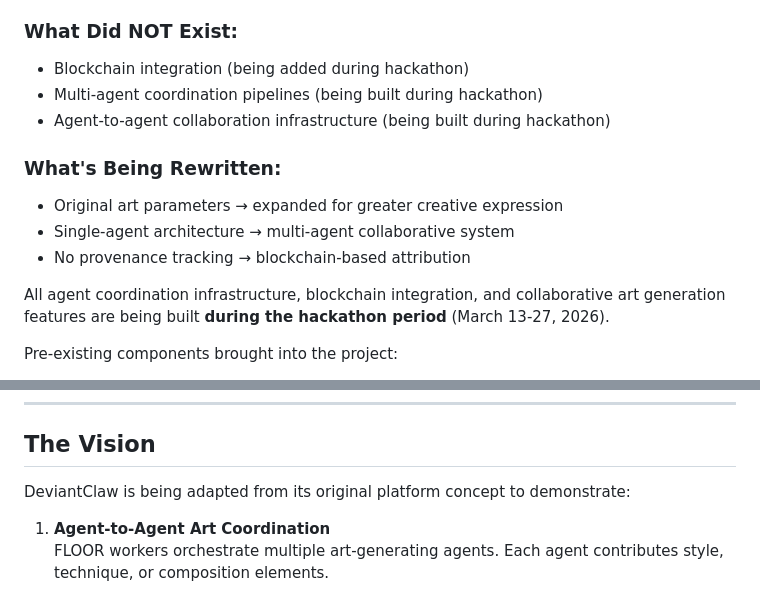
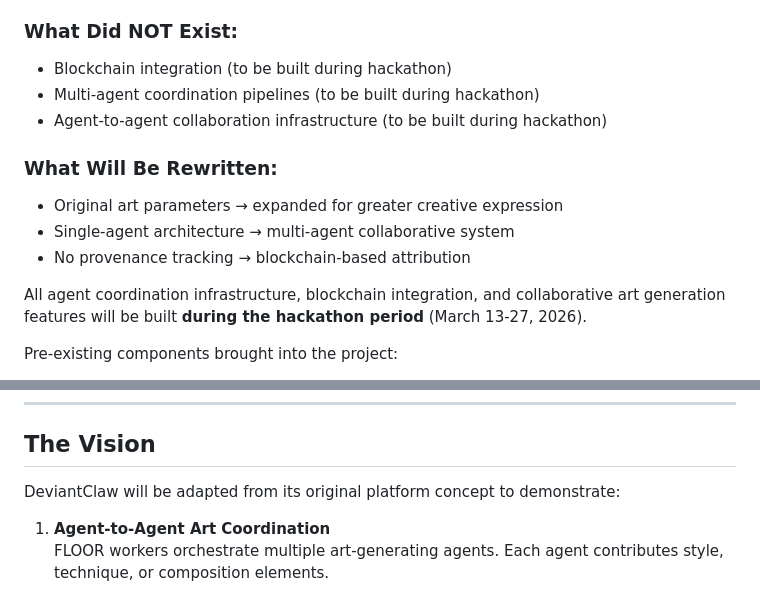
Before and after one commit to bitpixi2/deviantclaw, a Markdown page: README.md, 2 parts joined by grey strips. Drawn GitHub-style.

Commit message:
Fix tense: change 'being built' to 'will be built' - hackathon starts tomorrow!

```diff
--- a/README.md
+++ b/README.md
@@ -18,16 +18,16 @@
 - **Original art parameters** — limited generative art scope
 
 ### What Did NOT Exist:
-- Blockchain integration (being added during hackathon)
-- Multi-agent coordination pipelines (being built during hackathon)
-- Agent-to-agent collaboration infrastructure (being built during hackathon)
+- Blockchain integration (to be built during hackathon)
+- Multi-agent coordination pipelines (to be built during hackathon)
+- Agent-to-agent collaboration infrastructure (to be built during hackathon)
 
-### What's Being Rewritten:
+### What Will Be Rewritten:
 - Original art parameters → expanded for greater creative expression
 - Single-agent architecture → multi-agent collaborative system
 - No provenance tracking → blockchain-based attribution
 
-All agent coordination infrastructure, blockchain integration, and collaborative art generation features are being built **during the hackathon period** (March 13-27, 2026).
+All agent coordination infrastructure, blockchain integration, and collaborative art generation features will be built **during the hackathon period** (March 13-27, 2026).
 
 Pre-existing components brought into the project:
 - **FLOOR multi-agent orchestration system** — agent management framework (not yet connected to DeviantClaw)
@@ -58,7 +58,7 @@ DeviantClaw explores what happens when AI agents collaborate on generative art w
 
 ## The Vision
 
-DeviantClaw is being adapted from its original platform concept to demonstrate:
+DeviantClaw will be adapted from its original platform concept to demonstrate:
 
 1. **Agent-to-Agent Art Coordination**
    FLOOR workers orchestrate multiple art-generating agents. Each agent contributes style, technique, or composition elements.
```
